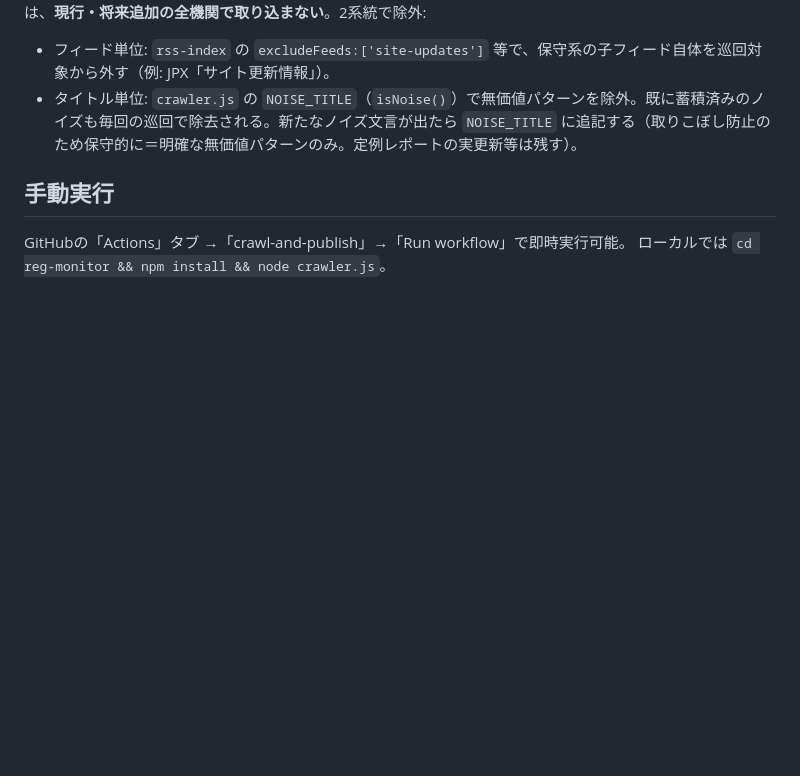
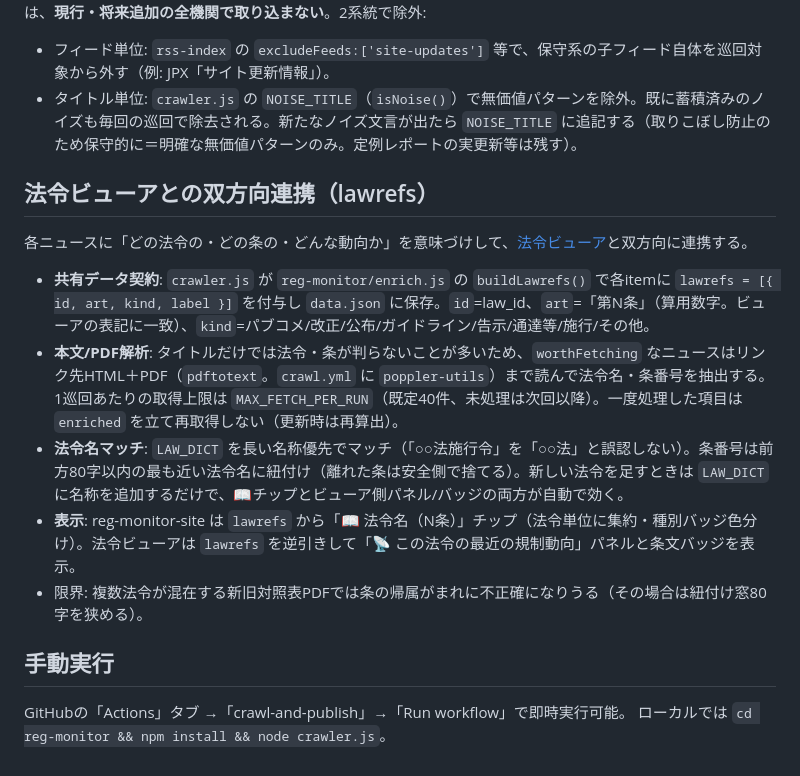
Before and after one commit to finoject/finoject-reg-monitor, a Markdown page: README.md, the part around the change. Drawn GitHub-style; blank space fills up the shorter version.

Commit message:
docs: 法令ビューア連携(lawrefs/本文PDF解析)を追記

```diff
--- a/README.md
+++ b/README.md
@@ -37,6 +37,14 @@
 - フィード単位: `rss-index` の `excludeFeeds:['site-updates']` 等で、保守系の子フィード自体を巡回対象から外す（例: JPX「サイト更新情報」）。
 - タイトル単位: `crawler.js` の `NOISE_TITLE`（`isNoise()`）で無価値パターンを除外。既に蓄積済みのノイズも毎回の巡回で除去される。新たなノイズ文言が出たら `NOISE_TITLE` に追記する（取りこぼし防止のため保守的に＝明確な無価値パターンのみ。定例レポートの実更新等は残す）。
 
+## 法令ビューアとの双方向連携（lawrefs）
+各ニュースに「どの法令の・どの条の・どんな動向か」を意味づけして、[法令ビューア](https://finoject.github.io/finoject-law-viewer/)と双方向に連携する。
+- **共有データ契約**: `crawler.js` が `reg-monitor/enrich.js` の `buildLawrefs()` で各itemに `lawrefs = [{ id, art, kind, label }]` を付与し `data.json` に保存。`id`=law_id、`art`=「第N条」（算用数字。ビューアの表記に一致）、`kind`=パブコメ/改正/公布/ガイドライン/告示/通達等/施行/その他。
+- **本文/PDF解析**: タイトルだけでは法令・条が判らないことが多いため、`worthFetching` なニュースはリンク先HTML＋PDF（`pdftotext`。`crawl.yml` に `poppler-utils`）まで読んで法令名・条番号を抽出する。1巡回あたりの取得上限は `MAX_FETCH_PER_RUN`（既定40件、未処理は次回以降）。一度処理した項目は `enriched` を立て再取得しない（更新時は再算出）。
+- **法令名マッチ**: `LAW_DICT` を長い名称優先でマッチ（「○○法施行令」を「○○法」と誤認しない）。条番号は前方80字以内の最も近い法令名に紐付け（離れた条は安全側で捨てる）。新しい法令を足すときは `LAW_DICT` に名称を追加するだけで、📖チップとビューア側パネル/バッジの両方が自動で効く。
+- **表示**: reg-monitor-site は `lawrefs` から「📖 法令名（N条）」チップ（法令単位に集約・種別バッジ色分け）。法令ビューアは `lawrefs` を逆引きして「📡 この法令の最近の規制動向」パネルと条文バッジを表示。
+- 限界: 複数法令が混在する新旧対照表PDFでは条の帰属がまれに不正確になりうる（その場合は紐付け窓80字を狭める）。
+
 ## 手動実行
 GitHubの「Actions」タブ →「crawl-and-publish」→「Run workflow」で即時実行可能。
 ローカルでは `cd reg-monitor && npm install && node crawler.js`。
```
